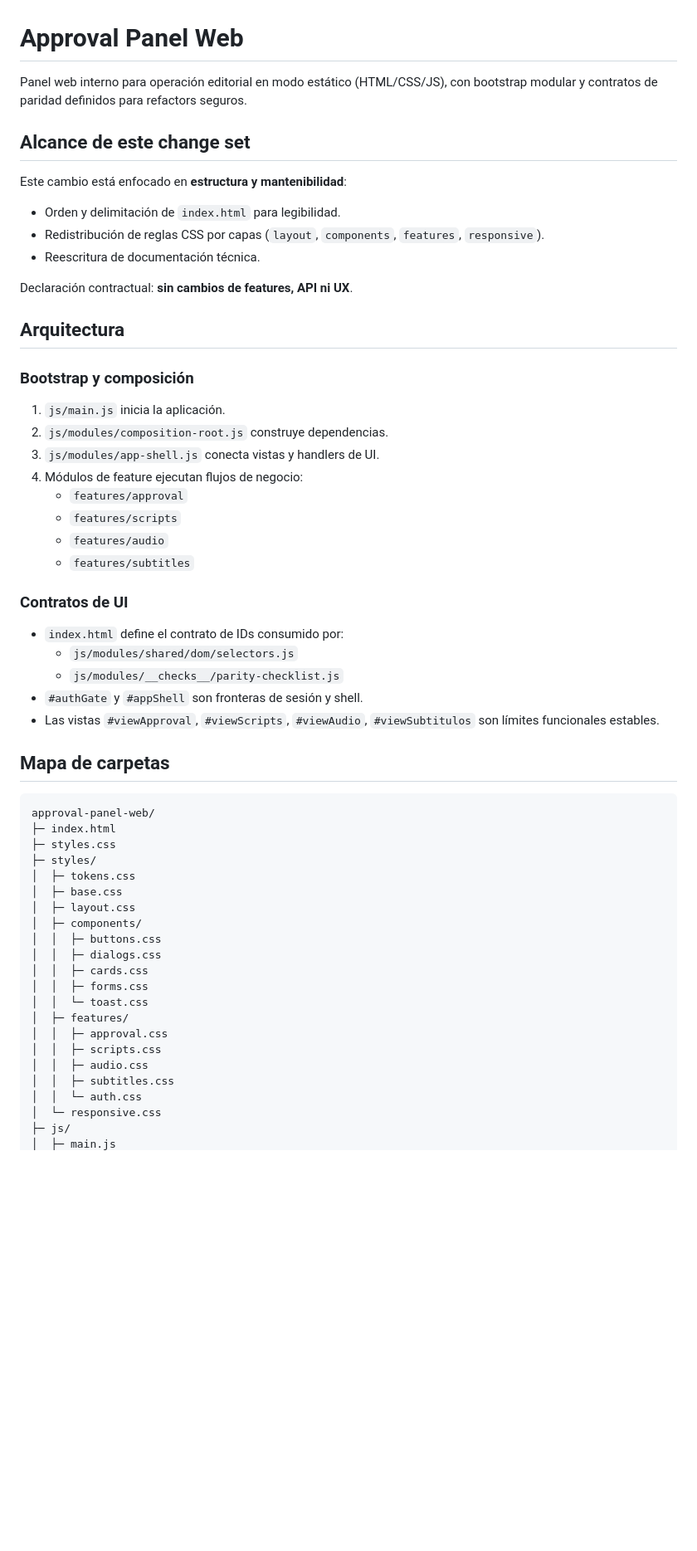
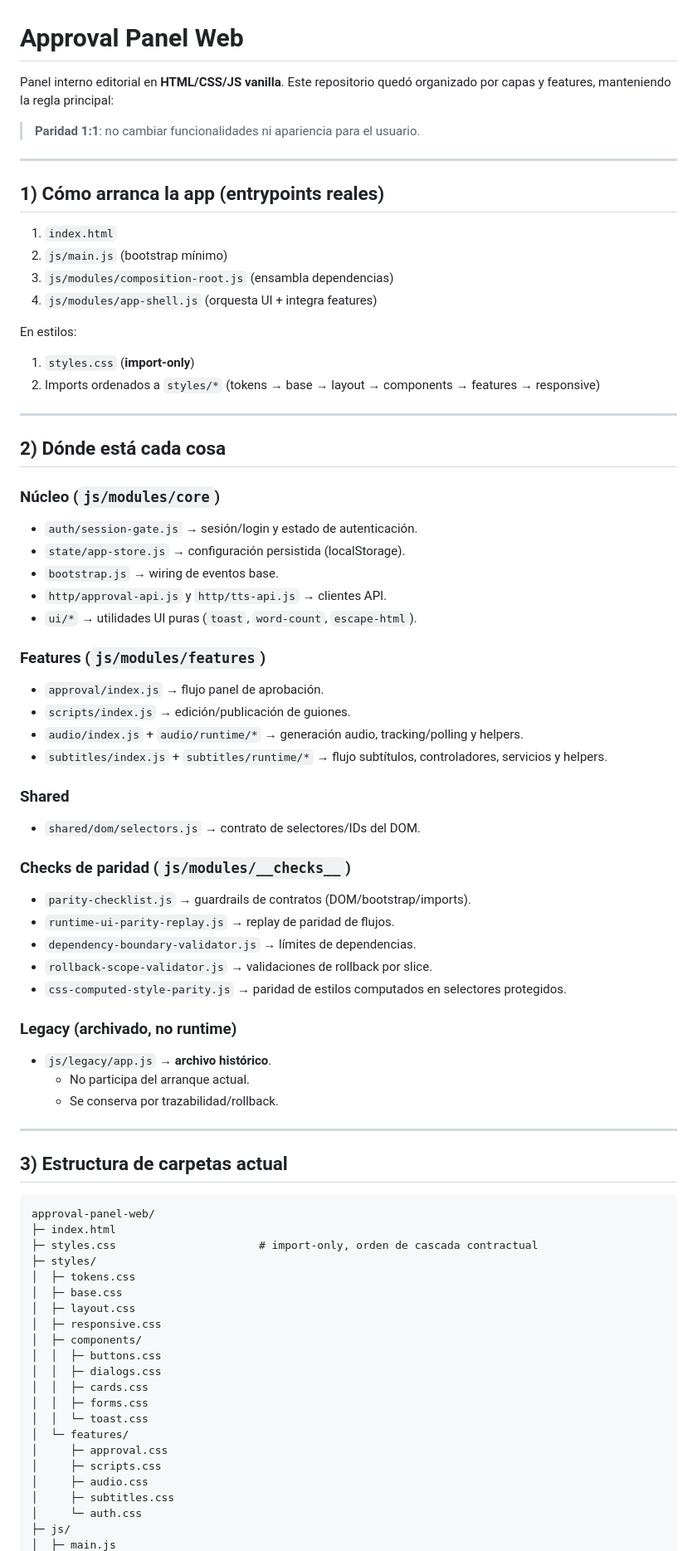
Before and after one commit to Eduardo12Pacheco/approval-panel-web, a Markdown page: README.md, the part around one of its changes. Shown at 83% size. Drawn GitHub-style; blank space fills up the shorter version.

Commit message:
docs(readme): document current architecture and code locations

````diff
--- a/README.md
+++ b/README.md
@@ -1,60 +1,80 @@
 # Approval Panel Web
 
-Panel web interno para operación editorial en modo estático (HTML/CSS/JS), con bootstrap modular y contratos de paridad definidos para refactors seguros.
+Panel interno editorial en **HTML/CSS/JS vanilla**.
+Este repositorio quedó organizado por capas y features, manteniendo la regla principal:
 
-## Alcance de este change set
+> **Paridad 1:1**: no cambiar funcionalidades ni apariencia para el usuario.
 
-Este cambio está enfocado en **estructura y mantenibilidad**:
+---
 
-- Orden y delimitación de `index.html` para legibilidad.
-- Redistribución de reglas CSS por capas (`layout`, `components`, `features`, `responsive`).
-- Reescritura de documentación técnica.
+## 1) Cómo arranca la app (entrypoints reales)
 
-Declaración contractual: **sin cambios de features, API ni UX**.
+1. `index.html`
+2. `js/main.js` (bootstrap mínimo)
+3. `js/modules/composition-root.js` (ensambla dependencias)
+4. `js/modules/app-shell.js` (orquesta UI + integra features)
 
-## Arquitectura
+En estilos:
 
-### Bootstrap y composición
+1. `styles.css` (**import-only**)
+2. Imports ordenados a `styles/*` (tokens → base → layout → components → features → responsive)
 
-1. `js/main.js` inicia la aplicación.
-2. `js/modules/composition-root.js` construye dependencias.
-3. `js/modules/app-shell.js` conecta vistas y handlers de UI.
-4. Módulos de feature ejecutan flujos de negocio:
-   - `features/approval`
-   - `features/scripts`
-   - `features/audio`
-   - `features/subtitles`
+---
 
-### Contratos de UI
+## 2) Dónde está cada cosa
 
-- `index.html` define el contrato de IDs consumido por:
-  - `js/modules/shared/dom/selectors.js`
-  - `js/modules/__checks__/parity-checklist.js`
-- `#authGate` y `#appShell` son fronteras de sesión y shell.
-- Las vistas `#viewApproval`, `#viewScripts`, `#viewAudio`, `#viewSubtitulos` son límites funcionales estables.
+### Núcleo (`js/modules/core`)
+- `auth/session-gate.js` → sesión/login y estado de autenticación.
+- `state/app-store.js` → configuración persistida (localStorage).
+- `bootstrap.js` → wiring de eventos base.
+- `http/approval-api.js` y `http/tts-api.js` → clientes API.
+- `ui/*` → utilidades UI puras (`toast`, `word-count`, `escape-html`).
 
-## Mapa de carpetas
+### Features (`js/modules/features`)
+- `approval/index.js` → flujo panel de aprobación.
+- `scripts/index.js` → edición/publicación de guiones.
+- `audio/index.js` + `audio/runtime/*` → generación audio, tracking/polling y helpers.
+- `subtitles/index.js` + `subtitles/runtime/*` → flujo subtítulos, controladores, servicios y helpers.
+
+### Shared
+- `shared/dom/selectors.js` → contrato de selectores/IDs del DOM.
+
+### Checks de paridad (`js/modules/__checks__`)
+- `parity-checklist.js` → guardrails de contratos (DOM/bootstrap/imports).
+- `runtime-ui-parity-replay.js` → replay de paridad de flujos.
+- `dependency-boundary-validator.js` → límites de dependencias.
+- `rollback-scope-validator.js` → validaciones de rollback por slice.
+- `css-computed-style-parity.js` → paridad de estilos computados en selectores protegidos.
+
+### Legacy (archivado, no runtime)
+- `js/legacy/app.js` → **archivo histórico**.
+  - No participa del arranque actual.
+  - Se conserva por trazabilidad/rollback.
+
+---
+
+## 3) Estructura de carpetas actual
 
 ```text
 approval-panel-web/
 ├─ index.html
-├─ styles.css
+├─ styles.css                      # import-only, orden de cascada contractual
 ├─ styles/
 │  ├─ tokens.css
 │  ├─ base.css
 │  ├─ layout.css
+│  ├─ responsive.css
 │  ├─ components/
 │  │  ├─ buttons.css
 │  │  ├─ dialogs.css
 │  │  ├─ cards.css
 │  │  ├─ forms.css
 │  │  └─ toast.css
-│  ├─ features/
-│  │  ├─ approval.css
-│  │  ├─ scripts.css
-│  │  ├─ audio.css
-│  │  ├─ subtitles.css
-│  │  └─ auth.css
-│  └─ responsive.css
+│  └─ features/
+│     ├─ approval.css
+│     ├─ scripts.css
+│     ├─ audio.css
+│     ├─ subtitles.css
+│     └─ auth.css
 ├─ js/
 │  ├─ main.js
````
Also changed, not shown: other parts of README.md (+35 -60 lines).
